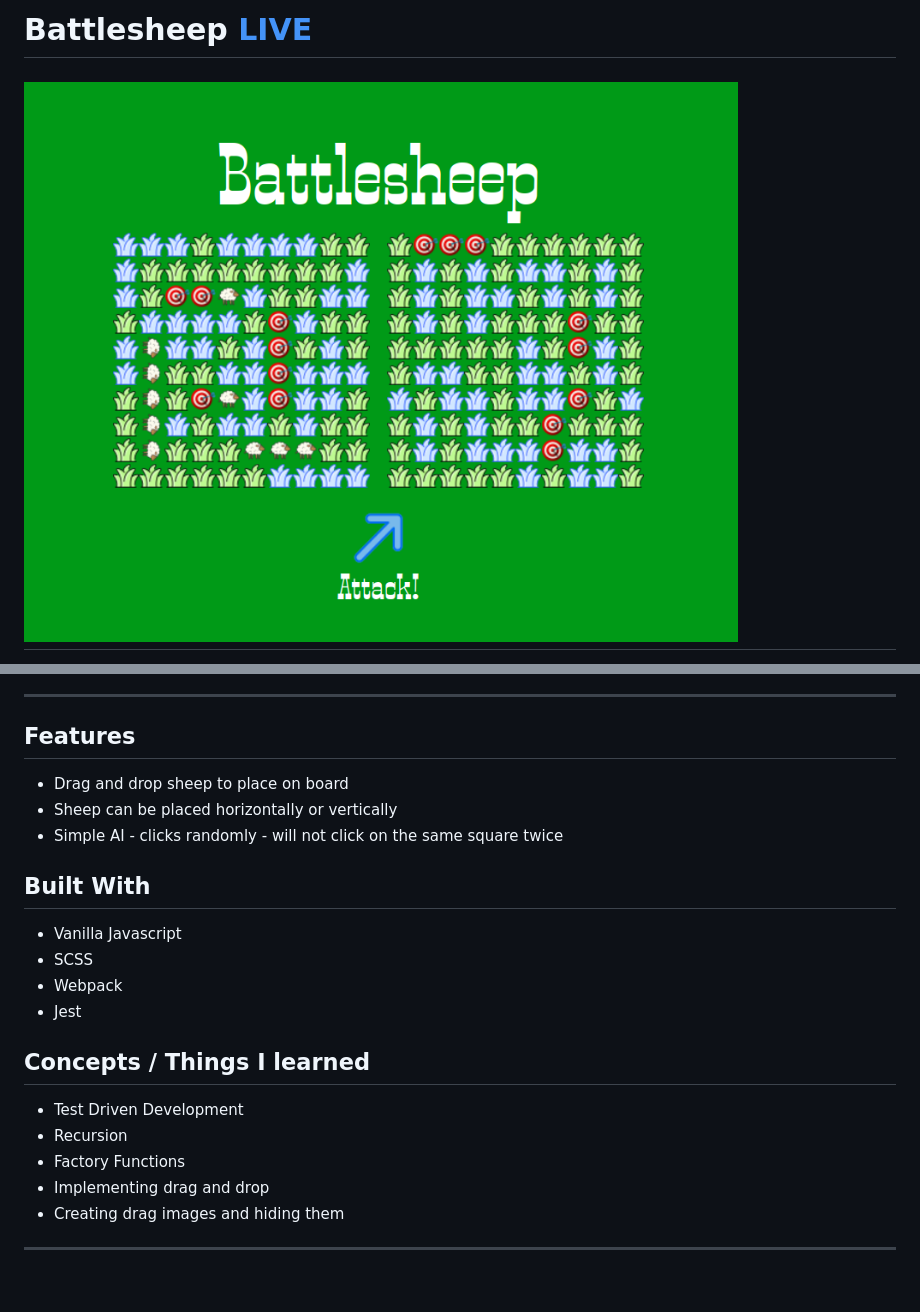
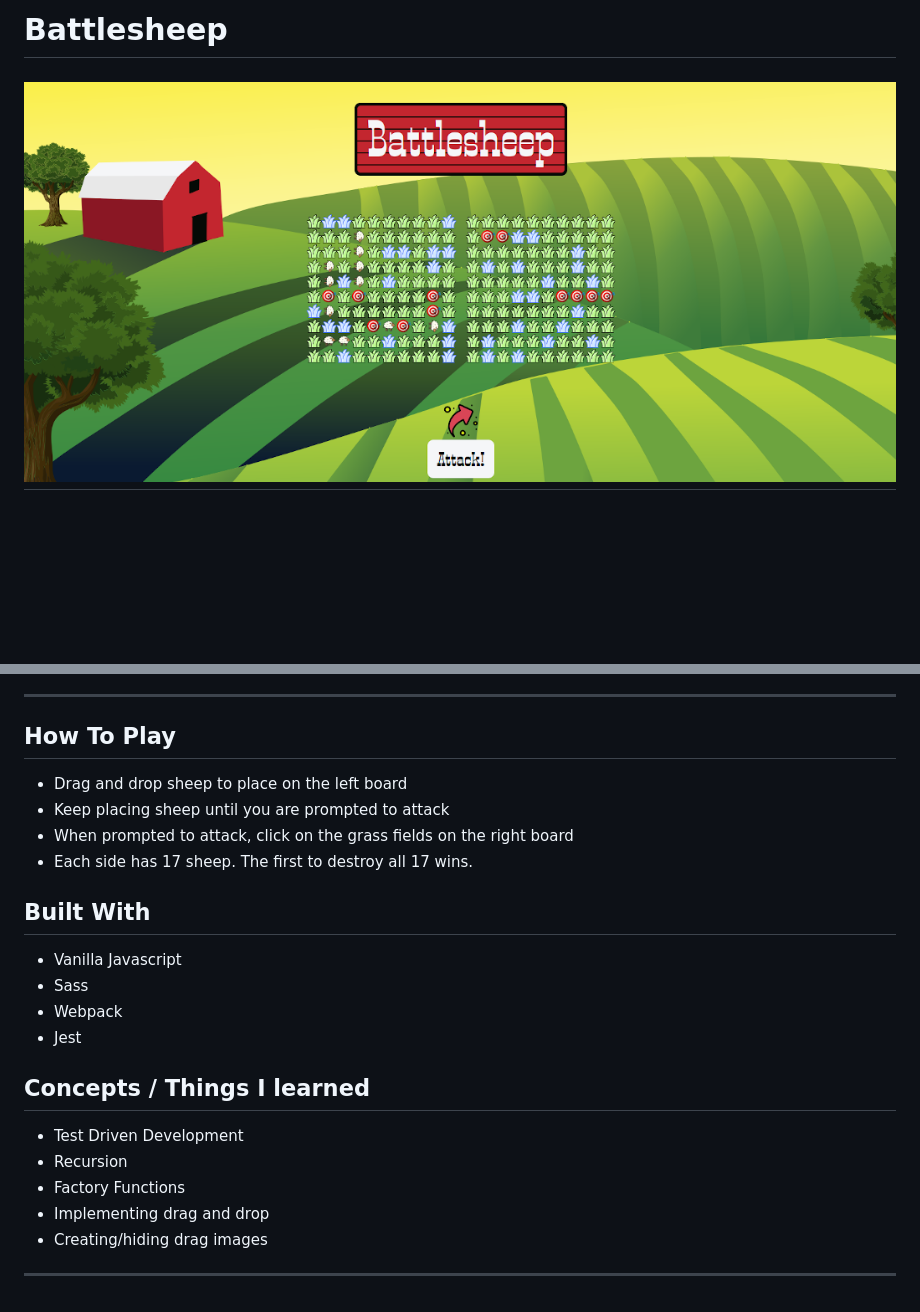
Before and after one commit to abstractdev/Battlesheep, a Markdown page: README.md, 2 parts joined by grey strips. Rendered like a GitHub page; pictures changed too: battlesheep.png (deleted), battlesheep1.png (added); blank space fills up the shorter version.

Commit message:
changed arrows, header, font, background image

```diff
--- a/README.md
+++ b/README.md
@@ -1,4 +1,4 @@
-# Battlesheep [LIVE](https://abstractdev.github.io/Battlesheep/)
-![Alt text](./battlesheep.png "Battlesheep")
+# Battlesheep
+[![Battlesheep](/battlesheep1.png)](https://abstractdev.github.io/Battlesheep/)
 ============
 
@@ -6,13 +7,14 @@ A "sheepish" take on the classic Battleship game.
 
 ---
 
-## Features
-- Drag and drop sheep to place on board
-- Sheep can be placed horizontally or vertically
-- Simple AI - clicks randomly - will not click on the same square twice
+## How To Play
+- Drag and drop sheep to place on the left board
+- Keep placing sheep until you are prompted to attack
+- When prompted to attack, click on the grass fields on the right board
+- Each side has 17 sheep. The first to destroy all 17 wins.
 ## Built With
 - Vanilla Javascript
-- SCSS
+- Sass
 - Webpack
 - Jest
 ## Concepts / Things I learned
@@ -20,5 +22,5 @@ A "sheepish" take on the classic Battleship game.
 - Recursion
 - Factory Functions
 - Implementing drag and drop
-- Creating drag images and hiding them
+- Creating/hiding drag images
 ---
```
Also changed, not shown: other parts of README.md (+1 -0 lines), GitHub-Mark-32px.png (added), farm.png (added), 3 other files.
